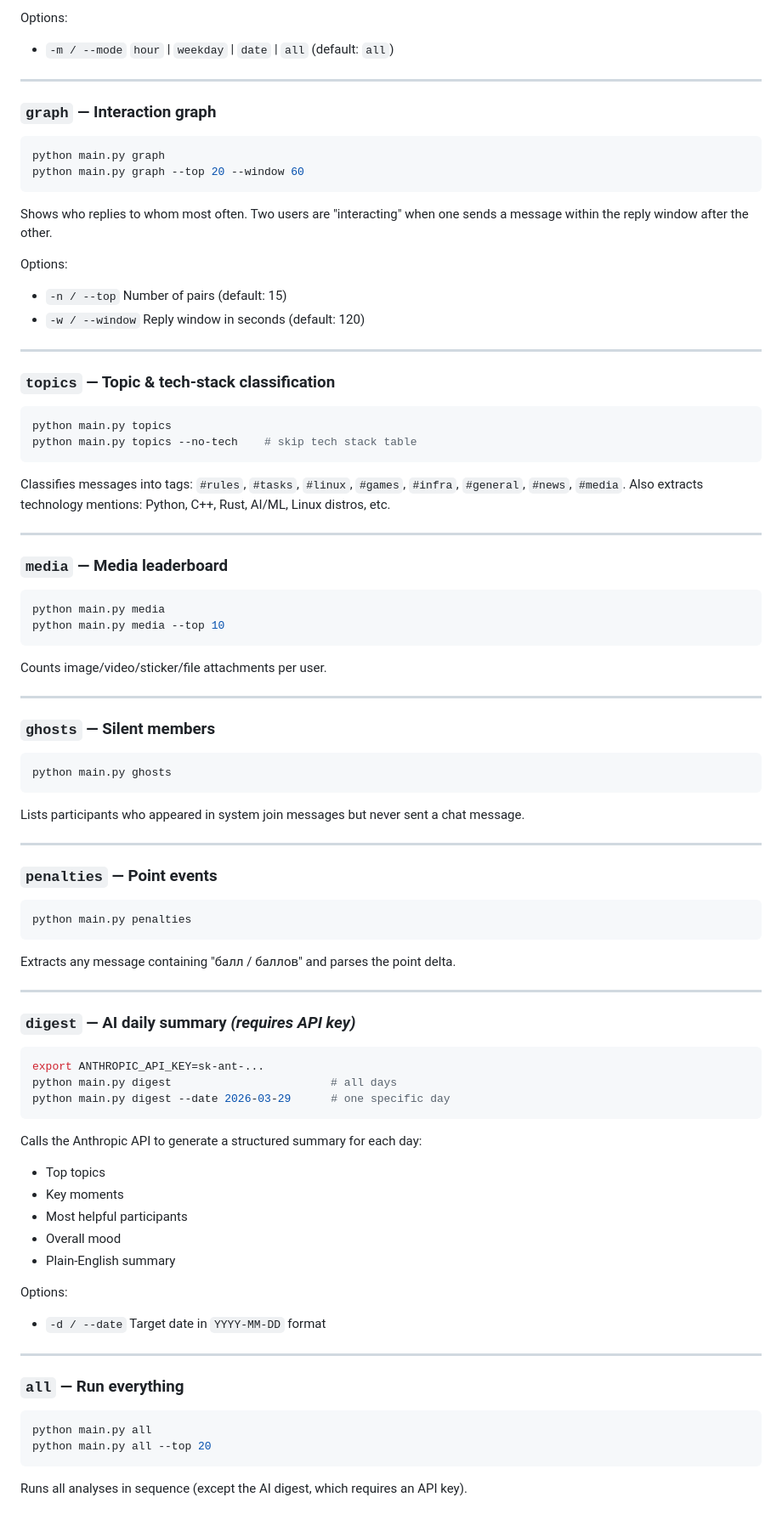
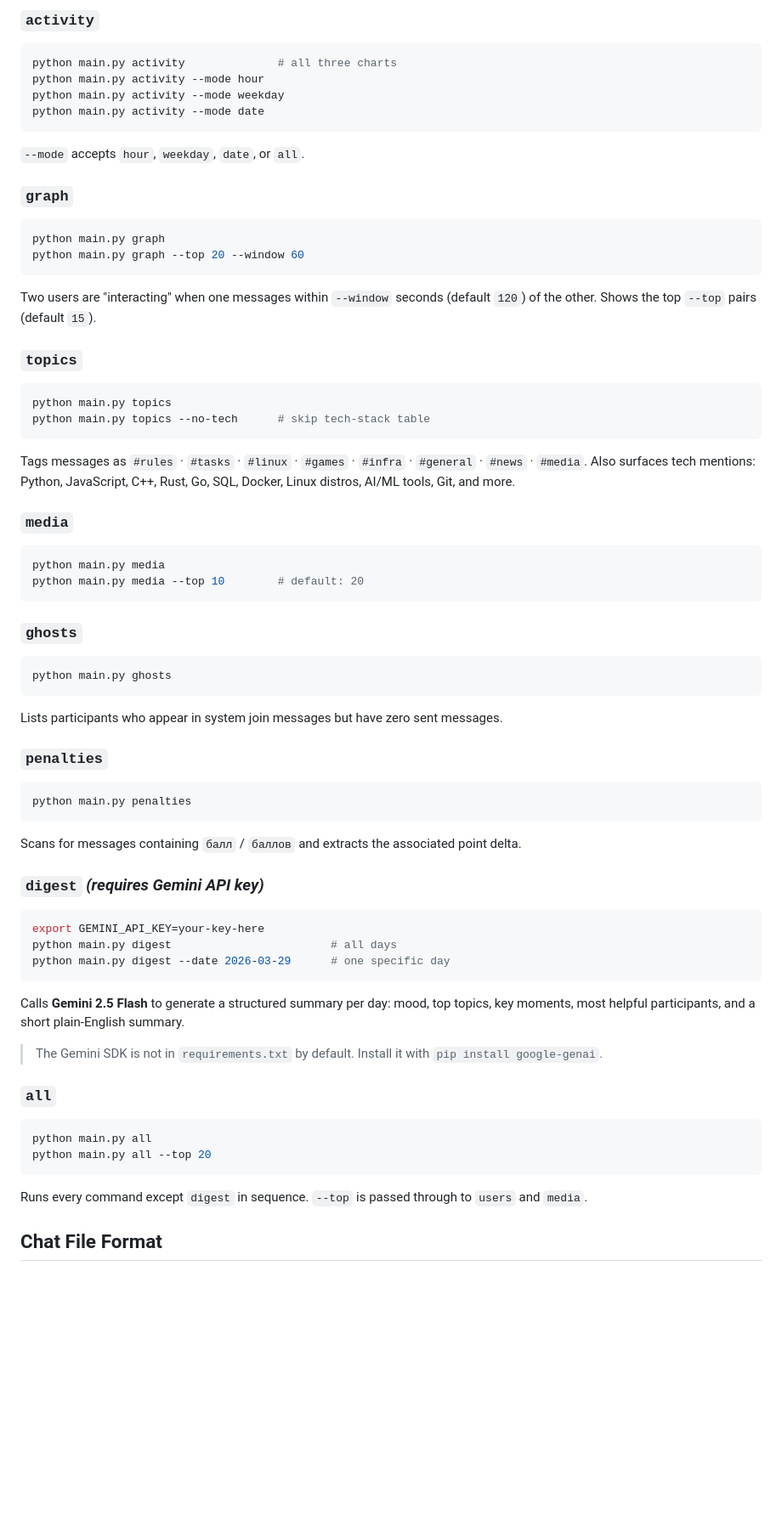
Before and after one commit to herachxx/stanza, a Markdown page: README.md, the part around one of its changes. Shown at 85% size. Rendered like a GitHub page; blank space fills up the shorter version.

````diff
--- a/README.md
+++ b/README.md
@@ -50,94 +70,63 @@ python main.py activity --mode date      # messages per calendar date
 ```
 
-Options:
-- `-m / --mode`  `hour` | `weekday` | `date` | `all` (default: `all`)
+### `activity`
+```bash
+python main.py activity              # all three charts
+python main.py activity --mode hour
+python main.py activity --mode weekday
+python main.py activity --mode date
+```
+`--mode` accepts `hour`, `weekday`, `date`, or `all`.
 
----
-
-### `graph` — Interaction graph
-
+### `graph`
 ```bash
 python main.py graph
 python main.py graph --top 20 --window 60
 ```
+Two users are "interacting" when one messages within `--window` seconds (default `120`) of the other. Shows the top `--top` pairs (default `15`).
 
-Shows who replies to whom most often. Two users are "interacting" when one sends a message within the reply window after the other.
-
-Options:
-- `-n / --top`     Number of pairs (default: 15)
-- `-w / --window`  Reply window in seconds (default: 120)
-
----
-
-### `topics` — Topic & tech-stack classification
-
+### `topics`
 ```bash
 python main.py topics
-python main.py topics --no-tech    # skip tech stack table
+python main.py topics --no-tech      # skip tech-stack table
+```
+Tags messages as `#rules` · `#tasks` · `#linux` · `#games` · `#infra` · `#general` · `#news` · `#media`.
+Also surfaces tech mentions: Python, JavaScript, C++, Rust, Go, SQL, Docker, Linux distros, AI/ML tools, Git, and more.
+
+### `media`
+```bash
+python main.py media
+python main.py media --top 10        # default: 20
 ```
 
-Classifies messages into tags: `#rules`, `#tasks`, `#linux`, `#games`, `#infra`, `#general`, `#news`, `#media`.
-Also extracts technology mentions: Python, C++, Rust, AI/ML, Linux distros, etc.
-
----
-
-### `media` — Media leaderboard
-
-```bash
-python main.py media
-python main.py media --top 10
-```
-
-Counts image/video/sticker/file attachments per user.
-
----
-
-### `ghosts` — Silent members
-
+### `ghosts`
 ```bash
 python main.py ghosts
 ```
+Lists participants who appear in system join messages but have zero sent messages.
 
-Lists participants who appeared in system join messages but never sent a chat message.
-
----
-
-### `penalties` — Point events
-
+### `penalties`
 ```bash
 python main.py penalties
 ```
+Scans for messages containing `балл` / `баллов` and extracts the associated point delta.
 
-Extracts any message containing "балл / баллов" and parses the point delta.
-
----
-
-### `digest` — AI daily summary *(requires API key)*
-
+### `digest` *(requires Gemini API key)*
 ```bash
-export ANTHROPIC_API_KEY=sk-ant-...
+export GEMINI_API_KEY=your-key-here
 python main.py digest                        # all days
 python main.py digest --date 2026-03-29      # one specific day
 ```
+Calls **Gemini 2.5 Flash** to generate a structured summary per day: mood, top topics, key moments, most helpful participants, and a short plain-English summary.
 
-Calls the Anthropic API to generate a structured summary for each day:
-- Top topics
-- Key moments
-- Most helpful participants
-- Overall mood
-- Plain-English summary
+> The Gemini SDK is not in `requirements.txt` by default. Install it with `pip install google-genai`.
 
-Options:
-- `-d / --date`  Target date in `YYYY-MM-DD` format
-
----
-
-### `all` — Run everything
-
+### `all`
 ```bash
 python main.py all
 python main.py all --top 20
 ```
+Runs every command except `digest` in sequence. `--top` is passed through to `users` and `media`.
 
-Runs all analyses in sequence (except the AI digest, which requires an API key).
+## Chat File Format
 
````
Also changed, not shown: other parts of README.md (+77 -38 lines).
